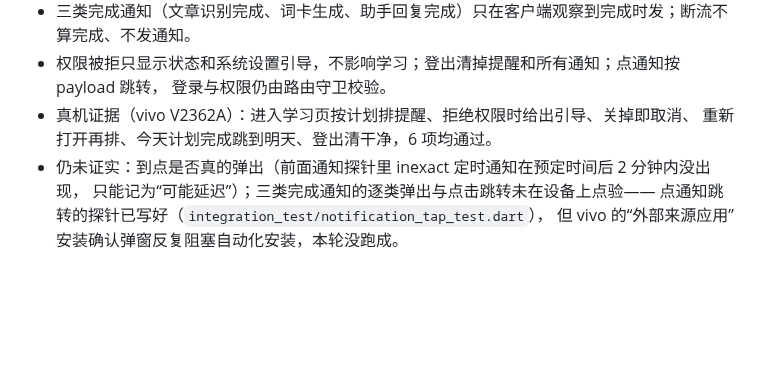
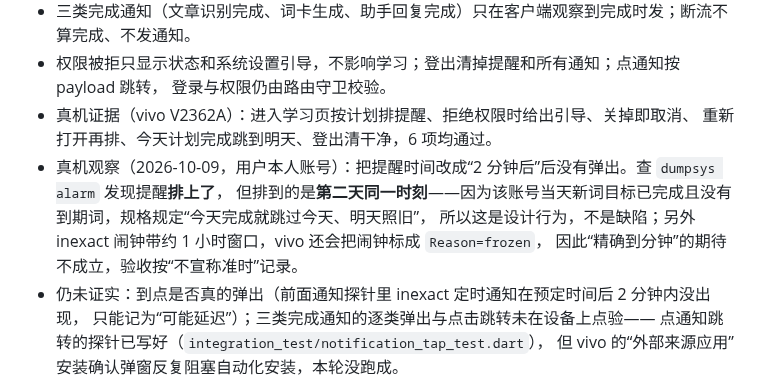
Before and after one commit to youtao19/SceneLex, a Markdown page: docs/mobile-implementation.md, the part around the change. Drawn GitHub-style; blank space fills up the shorter version.

Commit message:
docs: 记录提醒“没弹出”的真实原因
- 真机观察：提醒确实排上了，但排到第二天——当天计划已完成，按规格跳过今天、明天照旧
- 顺带记下 inexact 闹钟约 1 小时窗口与 vivo 的 Reason=frozen，说明不能按“精确到分钟”验收

```diff
--- a/docs/mobile-implementation.md
+++ b/docs/mobile-implementation.md
@@ -228,6 +228,10 @@
   登录与权限仍由路由守卫校验。
 - 真机证据（vivo V2362A）：进入学习页按计划排提醒、拒绝权限时给出引导、关掉即取消、
   重新打开再排、今天计划完成跳到明天、登出清干净，6 项均通过。
+- 真机观察（2026-10-09，用户本人账号）：把提醒时间改成“2 分钟后”后没有弹出。查 `dumpsys alarm` 发现提醒**排上了**，
+  但排到的是**第二天同一时刻**——因为该账号当天新词目标已完成且没有到期词，规格规定“今天完成就跳过今天、明天照旧”，
+  所以这是设计行为，不是缺陷；另外 inexact 闹钟带约 1 小时窗口，vivo 还会把闹钟标成 `Reason=frozen`，
+  因此“精确到分钟”的期待不成立，验收按“不宣称准时”记录。
 - 仍未证实：到点是否真的弹出（前面通知探针里 inexact 定时通知在预定时间后 2 分钟内没出现，
   只能记为“可能延迟”）；三类完成通知的逐类弹出与点击跳转未在设备上点验——
   点通知跳转的探针已写好（`integration_test/notification_tap_test.dart`），
```
